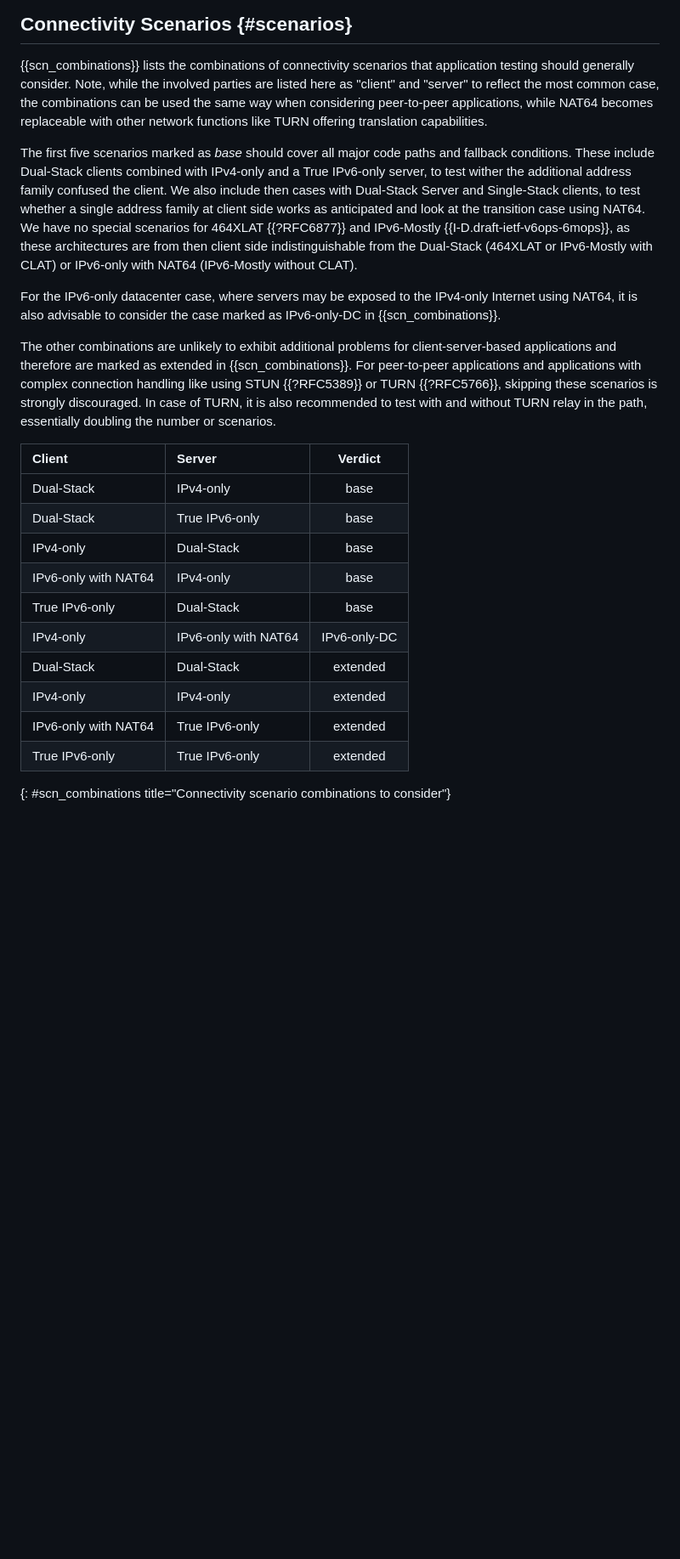
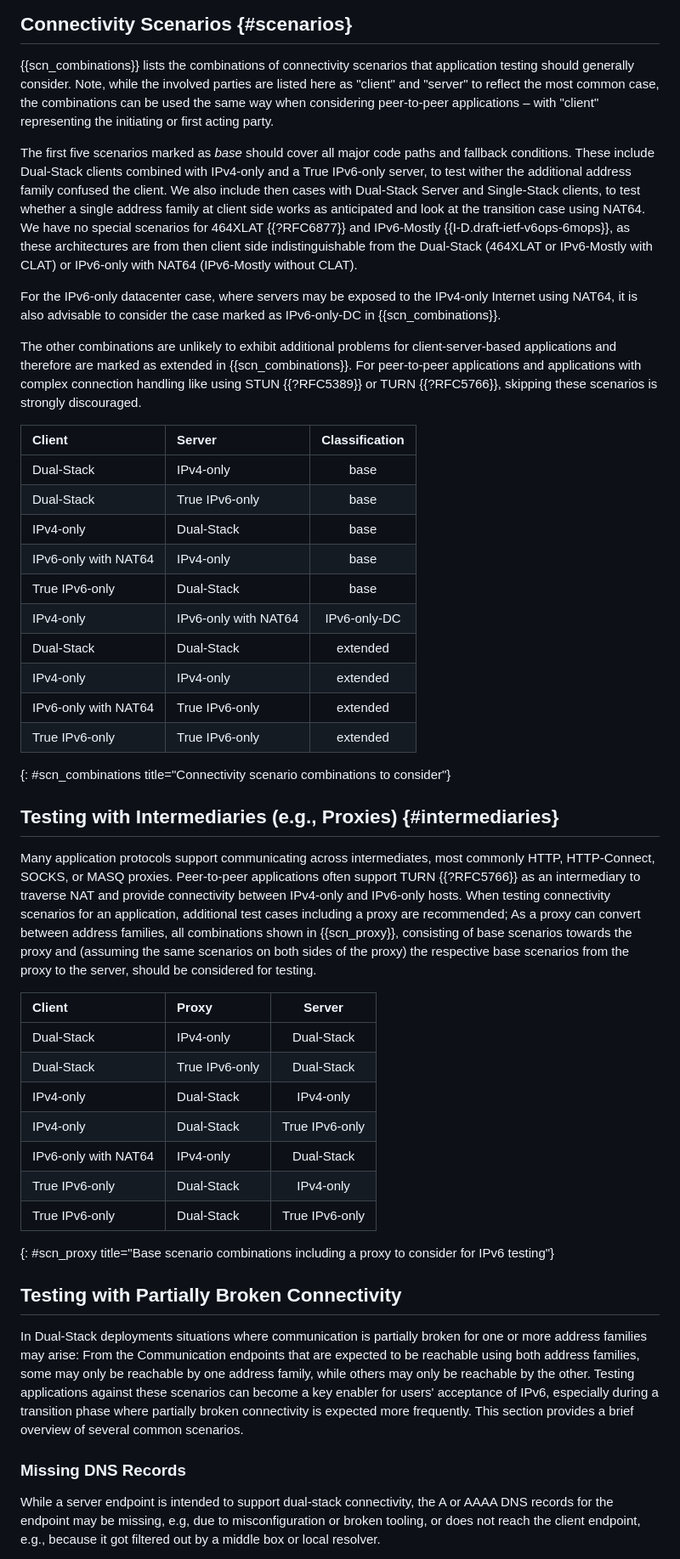
Before and after one commit to philsbln/ipv6-app-testing, a Markdown page: draft-tiesel-v6ops-ipv6-app-testing.md, the part around one of its changes. Shown at 85% size. Rendered like a GitHub page; blank space fills up the shorter version.

Commit message:
Update Section 2 to include proxy and broken connectivity scenarios (#18)
* Add text and table about proxy scenarios
* Added text on Partial Blackholing, MTU, and Fragmentation Issues

```diff
--- a/draft-tiesel-v6ops-ipv6-app-testing.md
+++ b/draft-tiesel-v6ops-ipv6-app-testing.md
@@ -141,7 +141,7 @@ The following sections provide guidance on which connectivity scenarios to inclu
 ## Connectivity Scenarios {#scenarios}
 
 {{scn_combinations}} lists the combinations of connectivity scenarios that application testing should generally consider.
-Note, while the involved parties are listed here as "client" and "server" to reflect the most common case, the combinations can be used the same way when considering peer-to-peer applications, while NAT64 becomes replaceable with other network functions like TURN offering translation capabilities.
+Note, while the involved parties are listed here as "client" and "server" to reflect the most common case, the combinations can be used the same way when considering peer-to-peer applications – with "client" representing the initiating or first acting party.
 
 The first five scenarios marked as *base* should cover all major code paths and fallback conditions.
 These include Dual-Stack clients combined with IPv4-only and a True IPv6-only server, to test wither the additional address family confused the client.
@@ -152,18 +152,53 @@ For the IPv6-only datacenter case, where servers may be exposed to the IPv4-only
 
 The other combinations are unlikely to exhibit additional problems for client-server-based applications and therefore are marked as extended in {{scn_combinations}}.
 For peer-to-peer applications and applications with complex connection handling like using STUN {{?RFC5389}} or TURN {{?RFC5766}}, skipping these scenarios is strongly discouraged.
-In case of TURN, it is also recommended to test with and without TURN relay in the path, essentially doubling the number or scenarios.
 
-| Client               | Server               | Verdict      |
-| :---                 | :---                 | :---:        |
-| Dual-Stack           | IPv4-only            | base         |
-| Dual-Stack           | True IPv6-only       | base         |
-| IPv4-only            | Dual-Stack           | base         |
-| IPv6-only with NAT64 | IPv4-only            | base         |
-| True IPv6-only       | Dual-Stack           | base         |
-| IPv4-only            | IPv6-only with NAT64 | IPv6-only-DC |
-| Dual-Stack           | Dual-Stack           | extended     |
-| IPv4-only            | IPv4-only            | extended     |
-| IPv6-only with NAT64 | True IPv6-only       | extended     |
-| True IPv6-only       | True IPv6-only       | extended     |
+| Client               | Server               | Classification |
+| :---                 | :---                 | :---:          |
+| Dual-Stack           | IPv4-only            | base           |
+| Dual-Stack           | True IPv6-only       | base           |
+| IPv4-only            | Dual-Stack           | base           |
+| IPv6-only with NAT64 | IPv4-only            | base           |
+| True IPv6-only       | Dual-Stack           | base           |
+| IPv4-only            | IPv6-only with NAT64 | IPv6-only-DC   |
+| Dual-Stack           | Dual-Stack           | extended       |
+| IPv4-only            | IPv4-only            | extended       |
+| IPv6-only with NAT64 | True IPv6-only       | extended       |
+| True IPv6-only       | True IPv6-only       | extended       |
 {: #scn_combinations title="Connectivity scenario combinations to consider"}
+
+## Testing with Intermediaries (e.g., Proxies)  {#intermediaries}
+
+Many application protocols support communicating across intermediates, most commonly HTTP, HTTP-Connect, SOCKS, or MASQ proxies.
+Peer-to-peer applications often support TURN {{?RFC5766}} as an intermediary to traverse NAT and provide connectivity between IPv4-only and IPv6-only hosts.
+When testing connectivity scenarios for an application, additional test cases including a proxy are recommended;
+As a proxy can convert between address families, all combinations shown in {{scn_proxy}},
+consisting of base scenarios towards the proxy and (assuming the same scenarios on both sides of the proxy) the respective base scenarios from the proxy to the server,
+should be considered for testing.
+
+| Client               | Proxy                | Server         |
+| :---                 | :---                 | :---:          |
+| Dual-Stack           | IPv4-only            | Dual-Stack     |
+| Dual-Stack           | True IPv6-only       | Dual-Stack     |
+| IPv4-only            | Dual-Stack           | IPv4-only      |
+| IPv4-only            | Dual-Stack           | True IPv6-only |
+| IPv6-only with NAT64 | IPv4-only            | Dual-Stack     |
+| True IPv6-only       | Dual-Stack           | IPv4-only      |
+| True IPv6-only       | Dual-Stack           | True IPv6-only |
+{: #scn_proxy title="Base scenario combinations including a proxy to consider for IPv6 testing"}
+
+## Testing with Partially Broken Connectivity
+
+In Dual-Stack deployments situations where communication is partially broken for one or more address families may arise:
+From the Communication endpoints that are expected to be reachable using both address families,
+some may only be reachable by one address family, while others may only be reachable by the other.
+Testing applications against these scenarios can become a key enabler for users' acceptance of IPv6,
+especially during a transition phase where partially broken connectivity is expected more frequently.
+This section provides a brief overview of several common scenarios.
+
+### Missing DNS Records
+
+While a server endpoint is intended to support dual-stack connectivity,
+the A or AAAA DNS records for the endpoint may be missing, e.g, due to misconfiguration or broken tooling,
+or does not reach the client endpoint, e.g., because it got filtered out by a middle box or local resolver.
+
```
Also changed, not shown: other parts of draft-tiesel-v6ops-ipv6-app-testing.md (+17 -0 lines).
